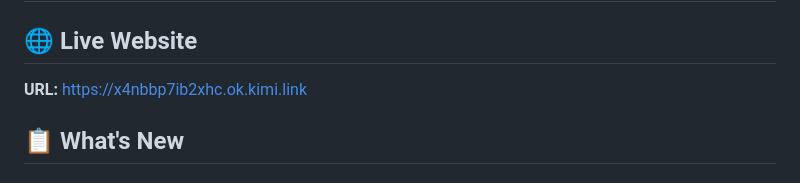
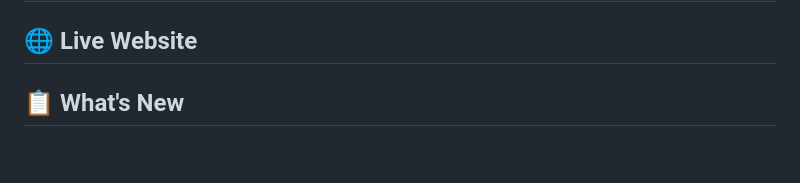
Before and after one commit to imanehadd/ImaneHADDOUCH-portfolio, a Markdown page: README.md, the part around the change. Drawn GitHub-style; blank space fills up the shorter version.

```diff
--- a/README.md
+++ b/README.md
@@ -1,7 +1,7 @@
 # IMANE HADDOUCH - Data Analyst Portfolio (Light Theme)
 
 ## 🌐 Live Website
-**URL:** https://x4nbbp7ib2xhc.ok.kimi.link
+
 
 ## 📋 What's New
 
```
